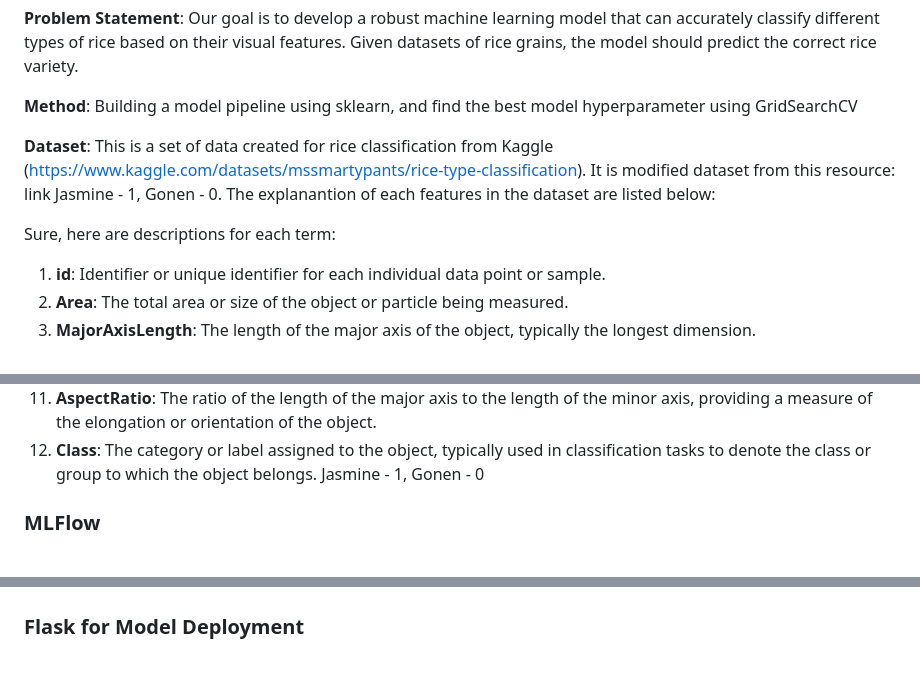
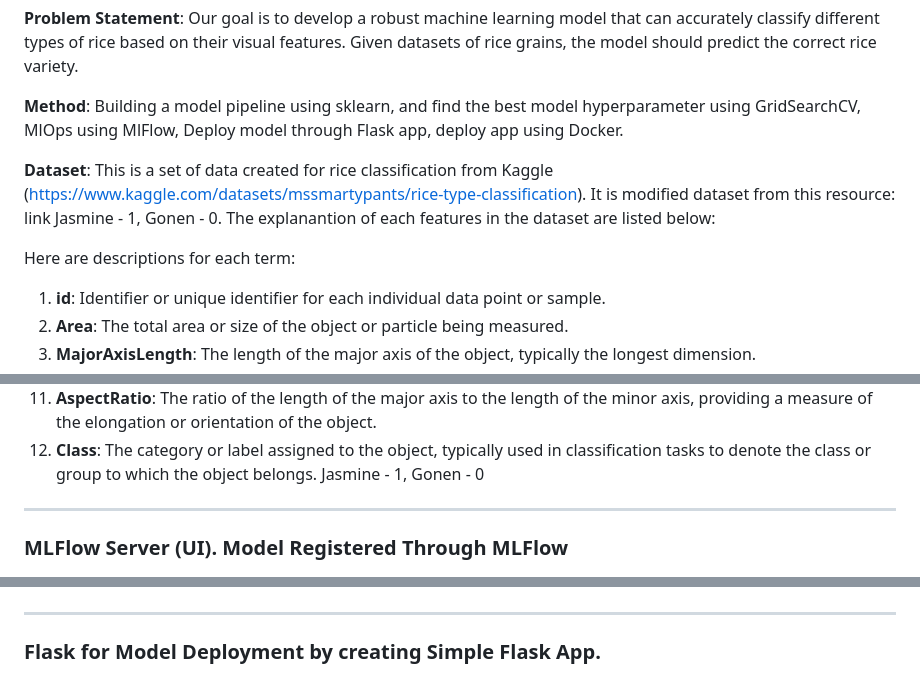
Before and after one commit to iqbal1201/End2End-ML-Flask, a Markdown page: README.md, 3 parts joined by grey strips. Drawn GitHub-style.

Commit message:
Update README.md
Update README information

```diff
--- a/README.md
+++ b/README.md
@@ -15,12 +15,12 @@
 **Problem Statement**: Our goal is to develop a robust machine learning model that can accurately classify different types of rice based on their visual features. Given datasets of rice grains, the model should predict the correct rice variety.
 
 
-**Method**: Building a model pipeline using sklearn, and find the best model hyperparameter using GridSearchCV
+**Method**: Building a model pipeline using sklearn, and find the best model hyperparameter using GridSearchCV, MlOps using MlFlow, Deploy model through Flask app, deploy app using Docker.
 
 
 **Dataset**: This is a set of data created for rice classification from Kaggle (https://www.kaggle.com/datasets/mssmartypants/rice-type-classification). It is modified dataset from this resource: link Jasmine - 1, Gonen - 0. The explanantion of each features in the dataset are listed below:
 
-Sure, here are descriptions for each term:
+Here are descriptions for each term:
 
 1. **id**: Identifier or unique identifier for each individual data point or sample.
 2. **Area**: The total area or size of the object or particle being measured.
@@ -35,15 +35,15 @@ Sure, here are descriptions for each term:
 11. **AspectRatio**: The ratio of the length of the major axis to the length of the minor axis, providing a measure of the elongation or orientation of the object.
 12. **Class**: The category or label assigned to the object, typically used in classification tasks to denote the class or group to which the object belongs. Jasmine - 1, Gonen - 0
 
+-----------------------------------------------------------------------------------------------------------------------------------------------------------------------------------------------
 
-
-### MLFlow
+### MLFlow Server (UI). Model Registered Through MLFlow
 
 ![alt text](image.png)
 
 
-
-### Flask for Model Deployment
+-----------------------------------------------------------------------------------------------------------------------------------------------------------------------------------------------
+### Flask for Model Deployment by creating Simple Flask App.
 
 ![alt text](image-1.png)
 
```
Also changed, not shown: other parts of README.md (+3 -1 lines).
